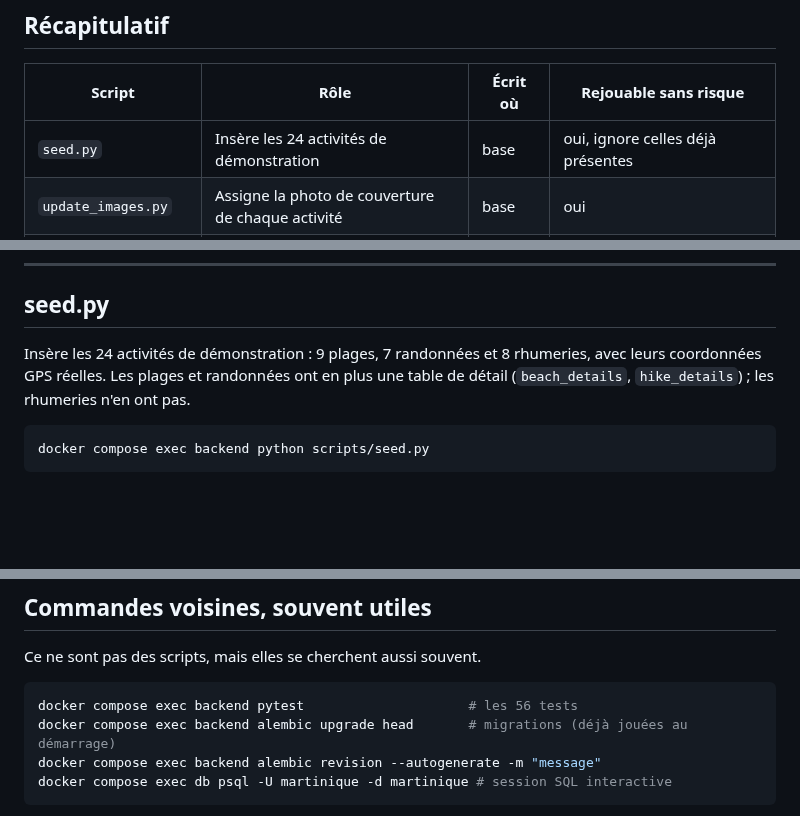
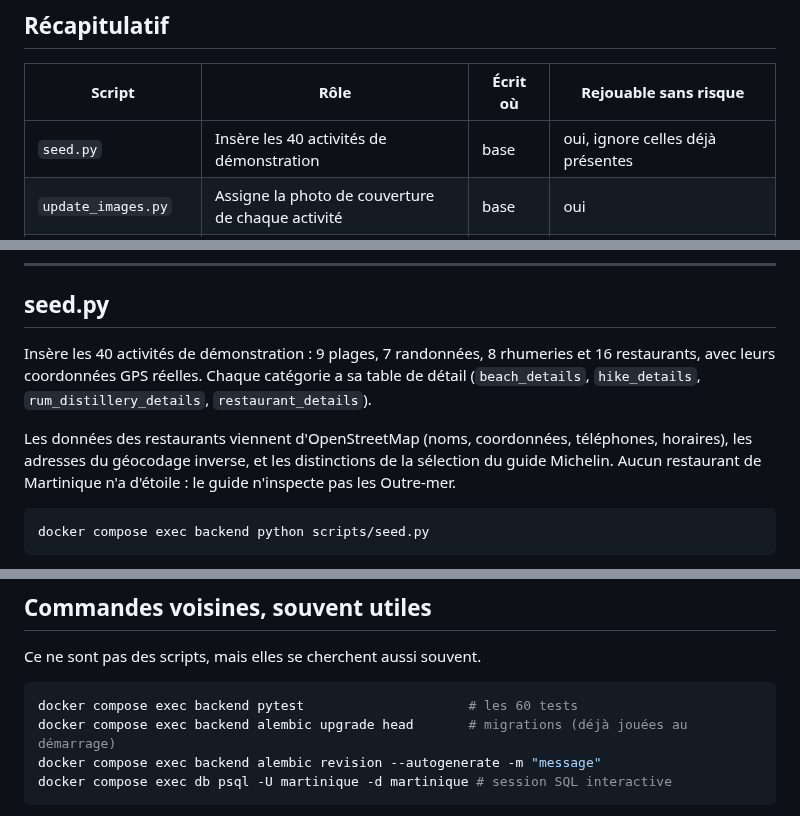
Before and after one commit to nohamoulma-hub/Projet-Martinique, a Markdown page: backend/scripts/SCRIPTS.md, 3 parts joined by grey strips. GitHub-like rendering; blank space fills up the shorter version.

Commit message:
docs: describe the restaurant data sources
Co-Authored-By: Claude Opus 5 <noreply@anthropic.com>

````diff
--- a/backend/scripts/SCRIPTS.md
+++ b/backend/scripts/SCRIPTS.md
@@ -13,7 +13,7 @@ La stack doit être démarrée (`docker compose up -d`) pour que `exec` fonction
 
 | Script | Rôle | Écrit où | Rejouable sans risque |
 |---|---|---|---|
-| `seed.py` | Insère les 24 activités de démonstration | base | oui, ignore celles déjà présentes |
+| `seed.py` | Insère les 40 activités de démonstration | base | oui, ignore celles déjà présentes |
 | `update_images.py` | Assigne la photo de couverture de chaque activité | base | oui |
 | `seed_gallery.py` | Remplit la galerie photos des pages de détail | base | oui, remplace les photos existantes |
 | `optimize_images.py` | Allège les photos trop lourdes | fichiers | oui, mais **cassé sous Docker**, voir plus bas |
@@ -27,9 +27,13 @@ se réinscrire à la main depuis la page `auth.html`.
 
 ## seed.py
 
-Insère les 24 activités de démonstration : 9 plages, 7 randonnées et 8 rhumeries, avec leurs
-coordonnées GPS réelles. Les plages et randonnées ont en plus une table de détail
-(`beach_details`, `hike_details`) ; les rhumeries n'en ont pas.
+Insère les 40 activités de démonstration : 9 plages, 7 randonnées, 8 rhumeries et
+16 restaurants, avec leurs coordonnées GPS réelles. Chaque catégorie a sa table de détail
+(`beach_details`, `hike_details`, `rum_distillery_details`, `restaurant_details`).
+
+Les données des restaurants viennent d'OpenStreetMap (noms, coordonnées, téléphones,
+horaires), les adresses du géocodage inverse, et les distinctions de la sélection du guide
+Michelin. Aucun restaurant de Martinique n'a d'étoile : le guide n'inspecte pas les Outre-mer.
 
 ```bash
 docker compose exec backend python scripts/seed.py
@@ -224,7 +228,7 @@ comptes utilisateurs.
 Ce ne sont pas des scripts, mais elles se cherchent aussi souvent.
 
 ```bash
-docker compose exec backend pytest                     # les 56 tests
+docker compose exec backend pytest                     # les 60 tests
 docker compose exec backend alembic upgrade head       # migrations (déjà jouées au démarrage)
 docker compose exec backend alembic revision --autogenerate -m "message"
 docker compose exec db psql -U martinique -d martinique # session SQL interactive
````
